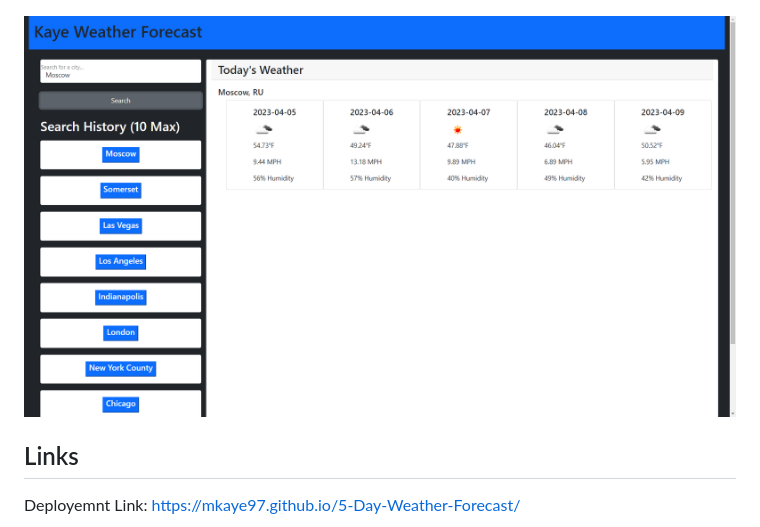
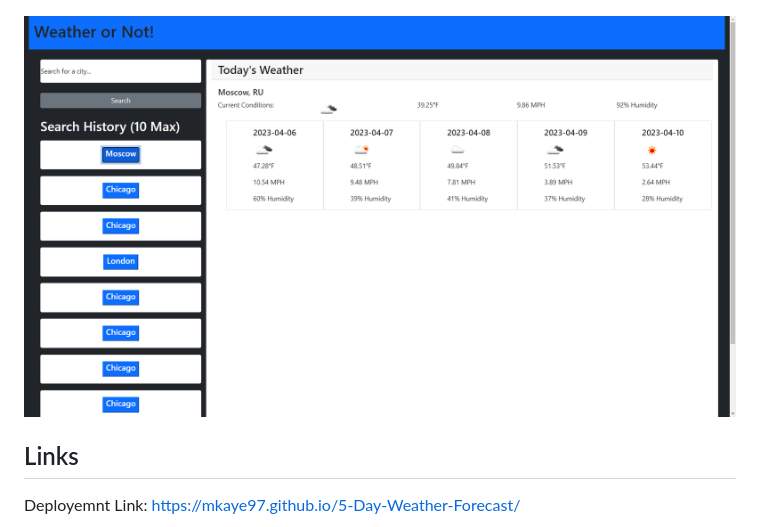
Before and after one commit to mkaye97/5-Day-Weather-Forecast, a Markdown page: README.md, the part around the change. Drawn GitHub-style; pictures changed too: images/forecastScreenshot.png (deleted), images/forecastScreenshotFinished.png (added).

Commit message:
Added current conditions and revised README

```diff
--- a/README.md
+++ b/README.md
@@ -28,7 +28,7 @@ THEN I am again presented with current and future conditions for that city
 
 ![Screenshot Before Use](./images/noHistory.png)
 
-![Screenshot After Use](./images/forecastScreenshot.png)
+![Screenshot After Use](./images/forecastScreenshotFinished.png)
 
 ## Links
 
```
Also changed, not shown: 2 other files.
